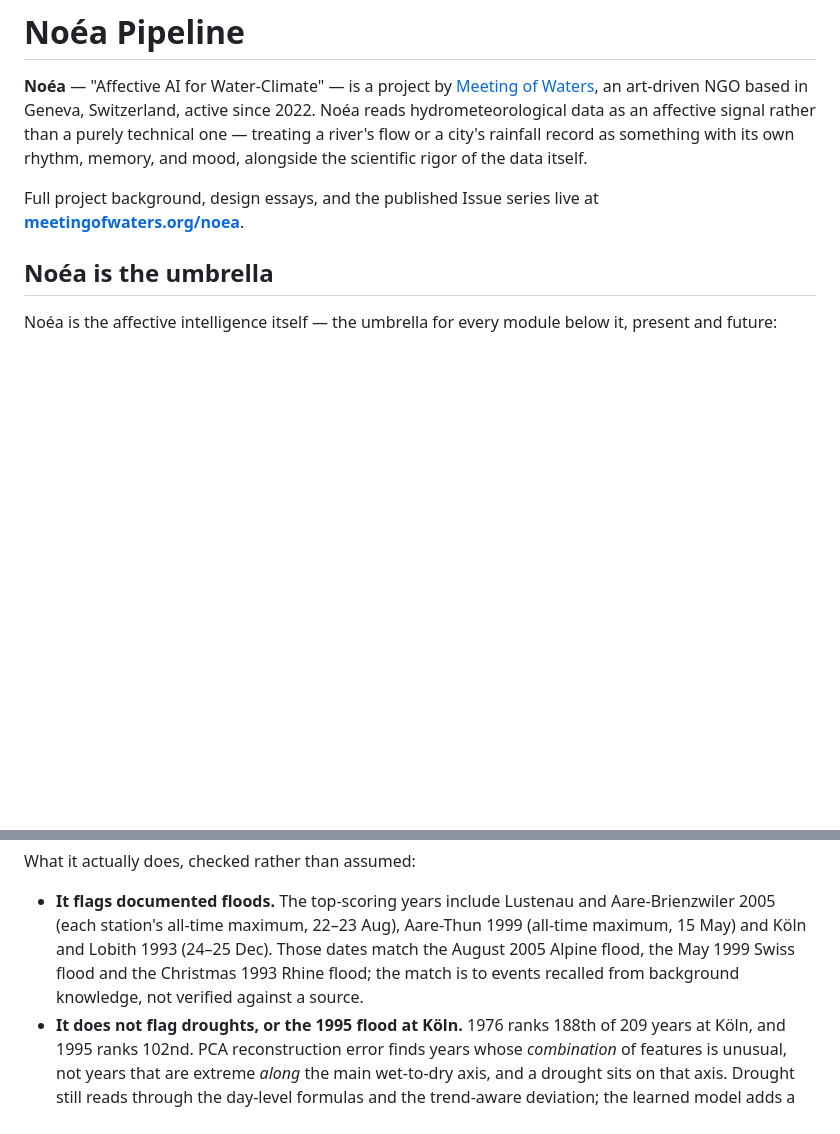
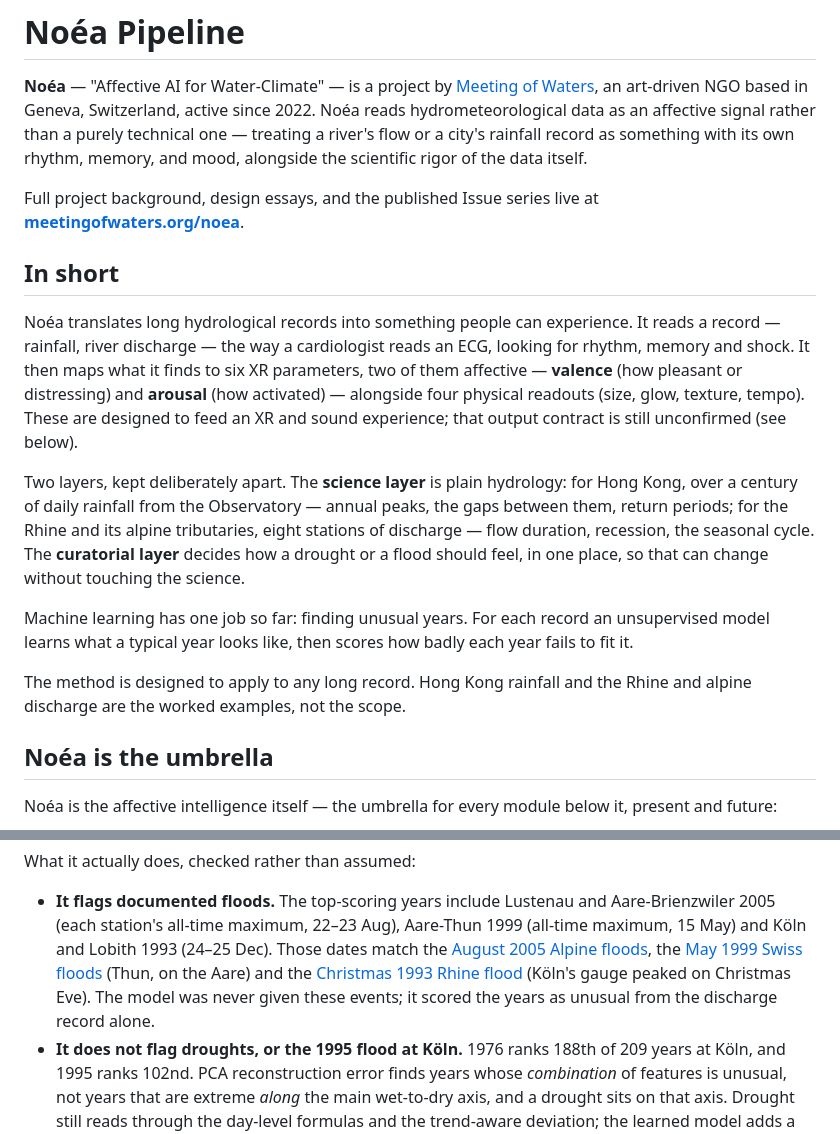
Before and after one commit to qintheory/noea, a Markdown page: README.md, 2 parts joined by grey strips. Rendered like a GitHub page; blank space fills up the shorter version.

Commit message:
README: add plain-language summary; cite the verified flood matches
Adds an "In short" section describing what Noéa does (ECG-style reading of a hydrological record, two layers, one machine-learning job) and framing Hong Kong and the Rhine as worked examples. Says six XR parameters rather than two values: valence and arousal are the affective pair, alongside four physical readouts.

Replaces the "recalled from background knowledge, not verified" caveat on the flagged flood years with sources: the Aug 2005 Alpine floods, the May 1999 Swiss floods (Thun peak 15 May) and the Christmas 1993 Rhine flood (Koeln gauge peak on 24 Dec) were each checked against external reporting.

Co-Authored-By: Claude Sonnet 5.5 <noreply@anthropic.com>

```diff
--- a/README.md
+++ b/README.md
@@ -10,6 +10,32 @@ rigor of the data itself.
 
 Full project background, design essays, and the published Issue series live
 at **[meetingofwaters.org/noea](https://www.meetingofwaters.org/noea)**.
+
+## In short
+
+Noéa translates long hydrological records into something people can
+experience. It reads a record — rainfall, river discharge — the way a
+cardiologist reads an ECG, looking for rhythm, memory and shock. It then maps
+what it finds to six XR parameters, two of them affective — **valence** (how
+pleasant or distressing) and **arousal** (how activated) — alongside four
+physical readouts (size, glow, texture, tempo). These are designed to feed an
+XR and sound experience; that output contract is still unconfirmed (see
+below).
+
+Two layers, kept deliberately apart. The **science layer** is plain
+hydrology: for Hong Kong, over a century of daily rainfall from the
+Observatory — annual peaks, the gaps between them, return periods; for the
+Rhine and its alpine tributaries, eight stations of discharge — flow
+duration, recession, the seasonal cycle. The **curatorial layer** decides how
+a drought or a flood should feel, in one place, so that can change without
+touching the science.
+
+Machine learning has one job so far: finding unusual years. For each record
+an unsupervised model learns what a typical year looks like, then scores how
+badly each year fails to fit it.
+
+The method is designed to apply to any long record. Hong Kong rainfall and
+the Rhine and alpine discharge are the worked examples, not the scope.
 
 ## Noéa is the umbrella
 
@@ -195,9 +221,13 @@ What it actually does, checked rather than assumed:
 - **It flags documented floods.** The top-scoring years include Lustenau
   and Aare-Brienzwiler 2005 (each station's all-time maximum, 22–23 Aug),
   Aare-Thun 1999 (all-time maximum, 15 May) and Köln and Lobith 1993
-  (24–25 Dec). Those dates match the August 2005 Alpine flood, the May 1999
-  Swiss flood and the Christmas 1993 Rhine flood; the match is to events
-  recalled from background knowledge, not verified against a source.
+  (24–25 Dec). Those dates match the
+  [August 2005 Alpine floods](https://en.wikipedia.org/wiki/2005_European_floods),
+  the [May 1999 Swiss floods](https://www.wsl.ch/en/natural-hazards/understanding-and-forecasting-floods/flood-and-landslide-damage-database/major-events/)
+  (Thun, on the Aare) and the
+  [Christmas 1993 Rhine flood](https://www.wetteronline.de/extremwetter/weihnachtshochwasser-am-rhein-evakuierungen-und-sachschaeden-1993-12-24-wh)
+  (Köln's gauge peaked on Christmas Eve). The model was never given these
+  events; it scored the years as unusual from the discharge record alone.
 - **It does not flag droughts, or the 1995 flood at Köln.** 1976 ranks
   188th of 209 years at Köln, and 1995 ranks 102nd. PCA reconstruction
   error finds years whose *combination* of features is unusual, not years
```
